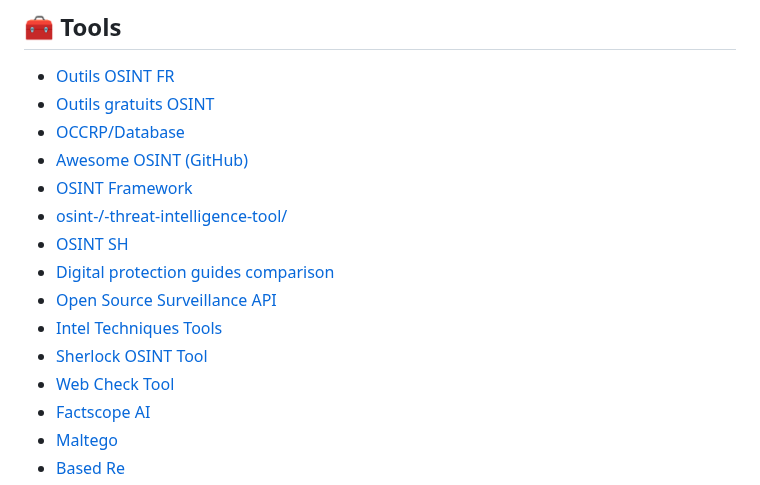
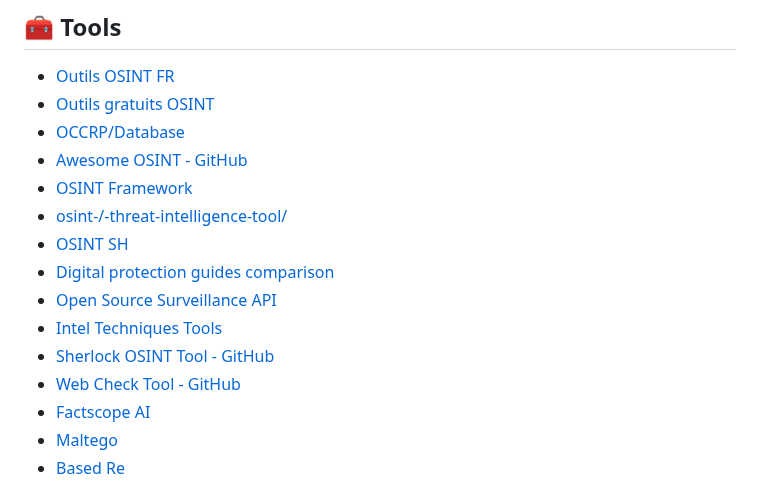
Before and after one commit to Anadema/OSINT-HUB-FR, a Markdown page: README.md, the part around the change. Drawn GitHub-style.

```diff
--- a/README.md
+++ b/README.md
@@ -111,15 +111,15 @@
 - [Outils OSINT FR](https://osintfr.com/outils/)
 - [Outils gratuits OSINT](https://cryptrz.org/wordpress/2025/03/02/quelques-outils-gratuits-pour-de-losint/)
 - [OCCRP/Database](https://id.occrp.org/databases/)
-- [Awesome OSINT (GitHub)](https://github.com/jivoi/awesome-osint)
+- [Awesome OSINT - GitHub](https://github.com/jivoi/awesome-osint)
 - [OSINT Framework](https://osintframework.com/)
 - [osint-/-threat-intelligence-tool/](https://maynier.eu/blog/2018/02/23/harpoon-an-osint-/-threat-intelligence-tool/)
 - [OSINT SH](https://osint.sh/)
 - [Digital protection guides comparison](https://docs.google.com/spreadsheets/d/1LOc6SOJGWymaN4P1hc8ln3Zp-aGob_eKSr9B6MJ6ReE/edit?gid=519861083#gid=519861083)
 - [Open Source Surveillance API](https://app.theneo.io/offensive-osint/oss/open-source-surveillance-api)
 - [Intel Techniques Tools](https://inteltechniques.com/tools/index.html)
-- [Sherlock OSINT Tool](https://github.com/sherlock-project/sherlock)
-- [Web Check Tool](https://github.com/Lissy93/web-check)
+- [Sherlock OSINT Tool - GitHub](https://github.com/sherlock-project/sherlock)
+- [Web Check Tool - GitHub](https://github.com/Lissy93/web-check)
 - [Factscope AI](https://www.factscopeai.com/)
 - [Maltego](https://www.maltego.com/)
 - [Based Re](https://bf.based.re/)
```
